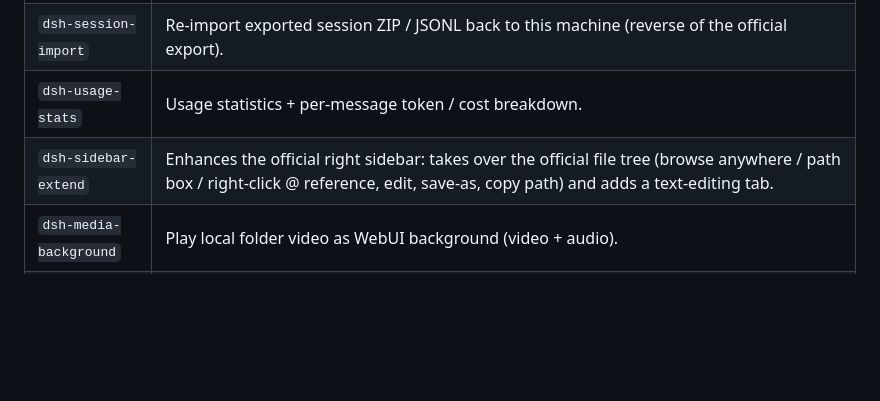
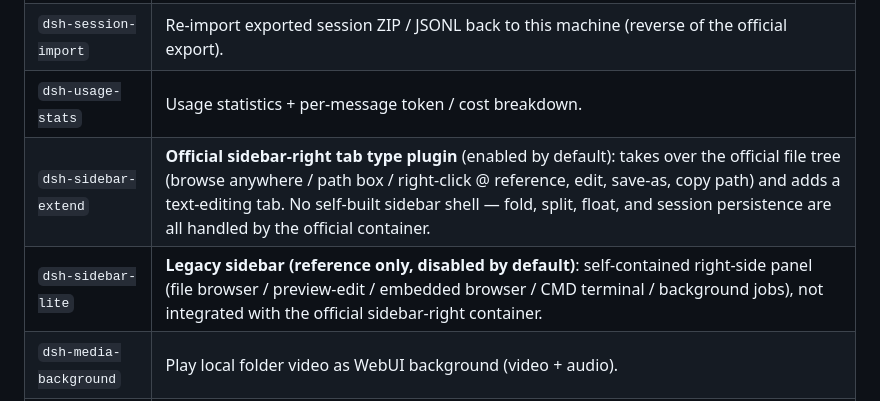
Before and after one commit to LiuJunheng/DeepSeekHarnessGreen, a Markdown page: README_EN.md, the part around the change. Rendered like a GitHub page; blank space fills up the shorter version.

Commit message:
docs: update README and DEV_NOTES for sidebar-extend/lite

```diff
--- a/README_EN.md
+++ b/README_EN.md
@@ -69,7 +69,8 @@ All plugins are **pure plugins** (zero modifications to official dsh files), Apa
 | `dsh-session-rewind` | When a session gets "poisoned" by a tool crash, one click to rewind to a good turn and branch into a clean continuation. |
 | `dsh-session-import` | Re-import exported session ZIP / JSONL back to this machine (reverse of the official export). |
 | `dsh-usage-stats` | Usage statistics + per-message token / cost breakdown. |
-| `dsh-sidebar-extend` | Enhances the official right sidebar: takes over the official file tree (browse anywhere / path box / right-click @ reference, edit, save-as, copy path) and adds a text-editing tab. |
+| `dsh-sidebar-extend` | **Official sidebar-right tab type plugin** (enabled by default): takes over the official file tree (browse anywhere / path box / right-click @ reference, edit, save-as, copy path) and adds a text-editing tab. No self-built sidebar shell — fold, split, float, and session persistence are all handled by the official container. |
+| `dsh-sidebar-lite` | **Legacy sidebar (reference only, disabled by default)**: self-contained right-side panel (file browser / preview-edit / embedded browser / CMD terminal / background jobs), not integrated with the official sidebar-right container. |
 | `dsh-media-background` | Play local folder video as WebUI background (video + audio). |
 | `dsh-ollama` | Auto-detects local Ollama service and integrates it — pick Ollama models directly in the model selector. |
 | `dsh-memory` | **Zuzong Memory Bank**: Extracts key information from conversations into SQLite, auto-recalls and injects into the system prompt next time you chat. v3 has **Session Isolation** (session-aware grouping), **Batch Cleanup**, **Cross-Session Load Toggle**, and **Session Titles from projcache/session.jsonl**. Default OFF to save tokens. |
```
Also changed, not shown: DEV_NOTES.md (+2 -0 lines), README.md (+2 -1 lines).
